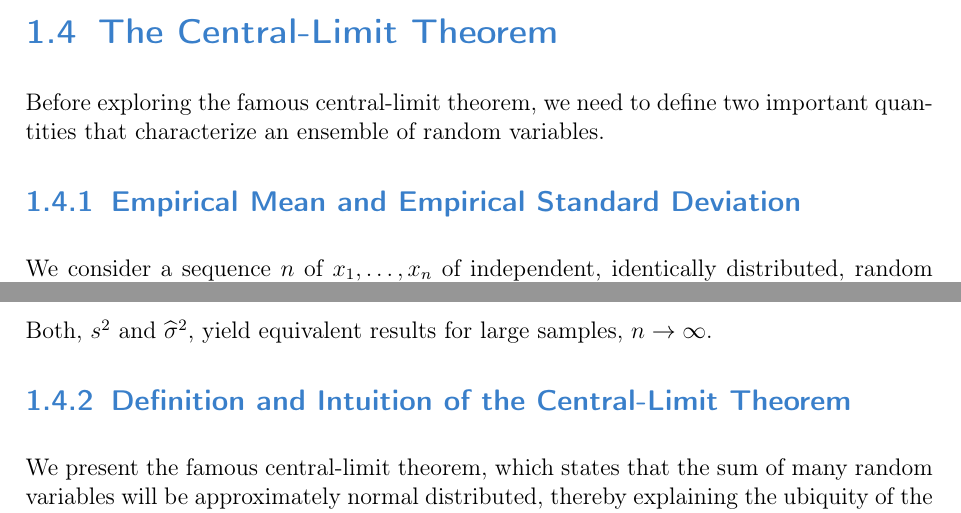
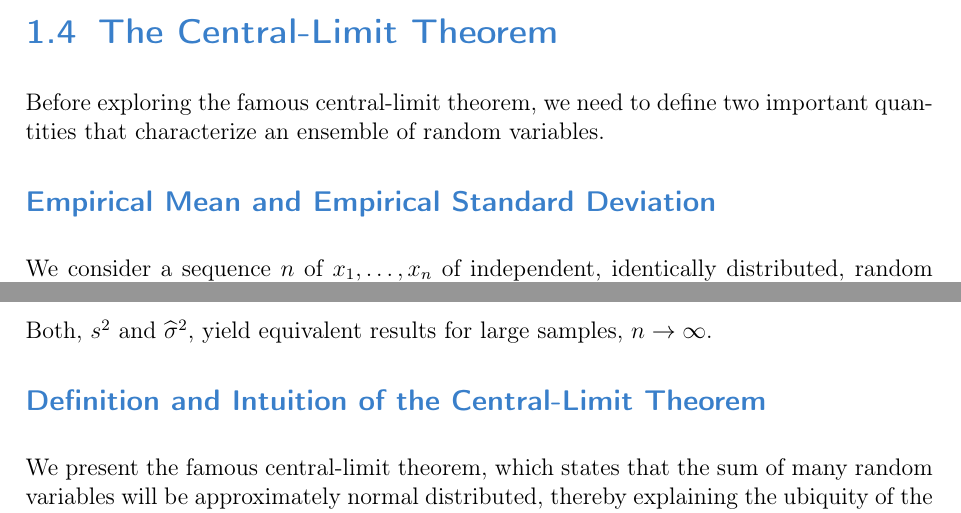
Before and after one commit to benjaminwolba/stochastic-processes, a LaTeX thesis (Lectures_Notes_Stochastic_Processes.tex): two parts of pages 12 and 14 of 123, joined at a grey line, cut so that both start at the same text. Compiled offline with pdfLaTeX.

Commit message:
Minor Edits 2

```diff
--- a/Lectures_Notes_Stochastic_Processes.tex
+++ b/Lectures_Notes_Stochastic_Processes.tex
@@ -383,7 +383,7 @@ such as a divergent variance $\sigma^2 \to \infty $ for $\alpha < 3$.
 
 Before exploring the famous central-limit theorem, we need to define two important quantities that characterize an ensemble of random variables.
 
-\subsection{Empirical Mean and Empirical Standard Deviation}
+\subsection*{Empirical Mean and Empirical Standard Deviation}
 
 We consider a sequence $n$ of $x_1, \dots, x_n$ of independent, identically distributed, random variables with mean $\mu$ and variance $\sigma^2$.  One may think of the same experiment repeated $n$ times under identical conditions. For this sequence, we define the \textit{empirical mean} by
 %
@@ -462,7 +462,7 @@ Both, $s^2$ and $\widehat{\sigma}^2$, yield equivalent results for large samples
 \end{comment}
 
 
-\subsection{Definition and Intuition of the Central-Limit Theorem}
+\subsection*{Definition and Intuition of the Central-Limit Theorem}
 
 We present the famous central-limit theorem, which states that the sum of many random variables will be approximately normal distributed, thereby explaining the ubiquity of the normal distribution in nature. We sketch the idea for its proof based on the convergence of characteristic functions and discuss the the normal approximation for the Binomial distribution, which can be considered a corollary of the central-limit theorem.
 
```
Also changed, not shown: Lectures_Notes_Stochastic_Processes.tex (4 more changed lines).
